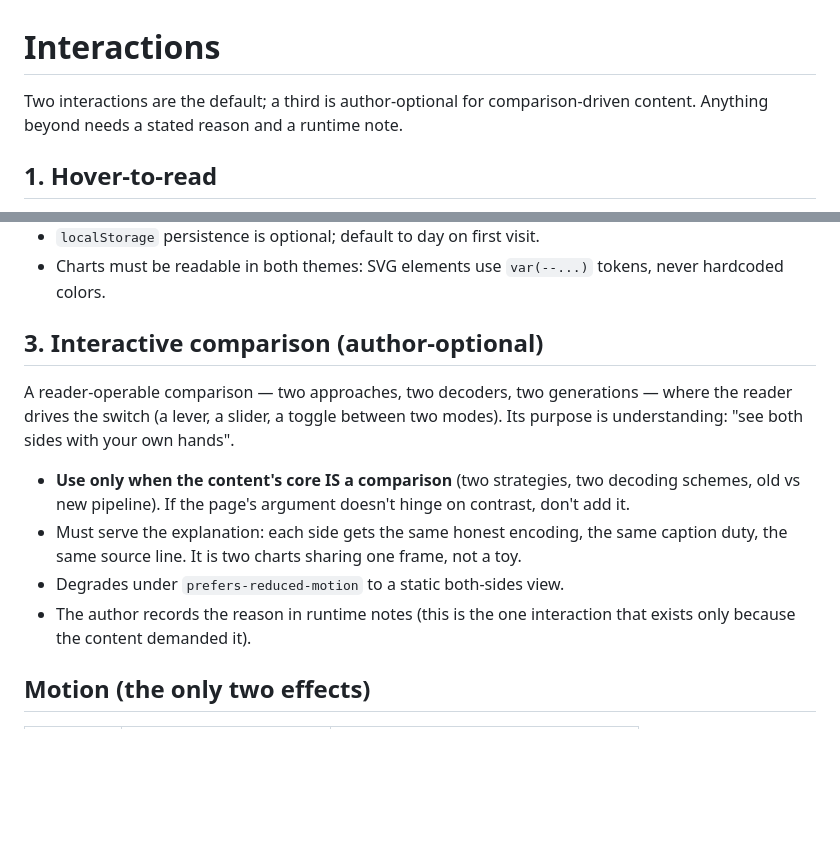
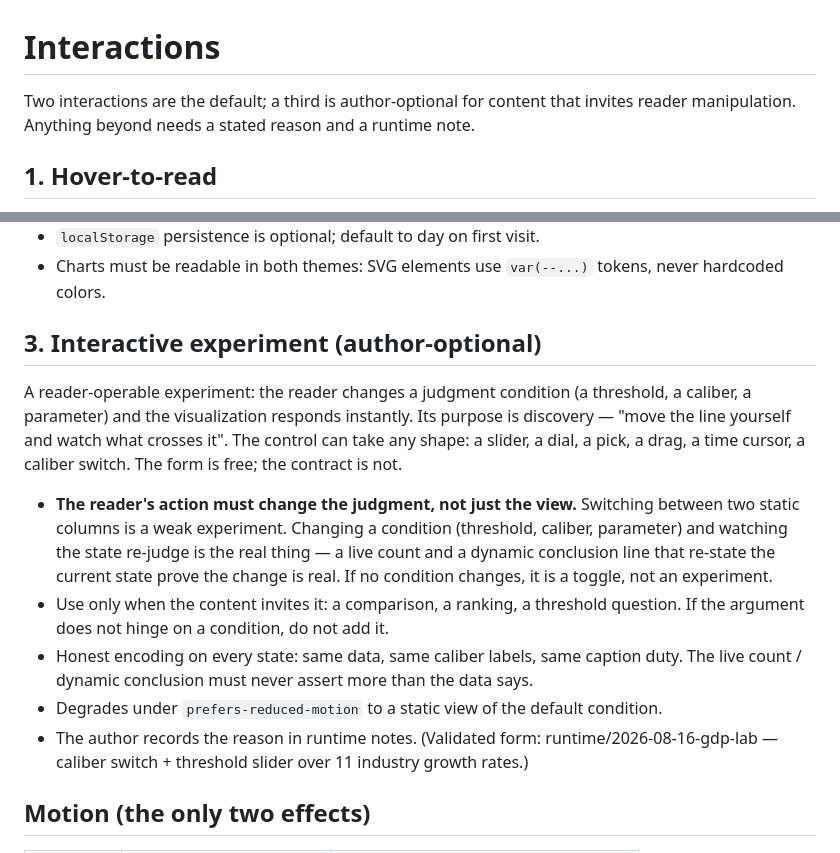
Before and after one commit to ruifengc/graph, a Markdown page: references/interactions.md, 2 parts joined by grey strips. Drawn GitHub-style; blank space fills up the shorter version.

Commit message:
feat: interactive experiment — form-free, judgment-changing contract
Upgraded the author-optional third interaction from 'interactive
comparison' to 'interactive experiment' after validating a real
prototype (runtime/2026-08-16-gdp-lab: caliber switch + threshold
slider over 11 industry growth rates).

- interactions.md section 3: the reader's action must change a
  judgment condition (threshold/caliber/parameter), not just the view
  — switching static columns is a toggle, not an experiment. The
  control form is free (slider, dial, pick, drag, time cursor...)
- SKILL.md rule 5: wording updated to match
- validated form recorded as the canonical example

```diff
--- a/references/interactions.md
+++ b/references/interactions.md
@@ -1,8 +1,8 @@
 # Interactions
 
 Two interactions are the default; a third is author-optional for
-comparison-driven content. Anything beyond needs a stated reason and a
-runtime note.
+content that invites reader manipulation. Anything beyond needs a
+stated reason and a runtime note.
 
 ## 1. Hover-to-read
 
@@ -50,22 +50,32 @@ Purpose: day/night reading. A pill toggle in the page corner.
 - Charts must be readable in both themes: SVG elements use `var(--...)`
   tokens, never hardcoded colors.
 
-## 3. Interactive comparison (author-optional)
+## 3. Interactive experiment (author-optional)
 
-A reader-operable comparison — two approaches, two decoders, two
-generations — where the reader drives the switch (a lever, a slider, a
-toggle between two modes). Its purpose is understanding: "see both
-sides with your own hands".
+A reader-operable experiment: the reader changes a judgment condition
+(a threshold, a caliber, a parameter) and the visualization responds
+instantly. Its purpose is discovery — "move the line yourself and
+watch what crosses it". The control can take any shape: a slider, a
+dial, a pick, a drag, a time cursor, a caliber switch. The form is
+free; the contract is not.
 
-- **Use only when the content's core IS a comparison** (two strategies,
-  two decoding schemes, old vs new pipeline). If the page's argument
-  doesn't hinge on contrast, don't add it.
-- Must serve the explanation: each side gets the same honest encoding,
-  the same caption duty, the same source line. It is two charts sharing
-  one frame, not a toy.
-- Degrades under `prefers-reduced-motion` to a static both-sides view.
-- The author records the reason in runtime notes (this is the one
-  interaction that exists only because the content demanded it).
+- **The reader's action must change the judgment, not just the view.**
+  Switching between two static columns is a weak experiment. Changing
+  a condition (threshold, caliber, parameter) and watching the state
+  re-judge is the real thing — a live count and a dynamic conclusion
+  line that re-state the current state prove the change is real. If no
+  condition changes, it is a toggle, not an experiment.
+- Use only when the content invites it: a comparison, a ranking, a
+  threshold question. If the argument does not hinge on a condition,
+  do not add it.
+- Honest encoding on every state: same data, same caliber labels, same
+  caption duty. The live count / dynamic conclusion must never assert
+  more than the data says.
+- Degrades under `prefers-reduced-motion` to a static view of the
+  default condition.
+- The author records the reason in runtime notes. (Validated form:
+  runtime/2026-08-16-gdp-lab — caliber switch + threshold slider over
+  11 industry growth rates.)
 
 ## Motion (the only two effects)
 
```
Also changed, not shown: SKILL.md (+3 -2 lines).
